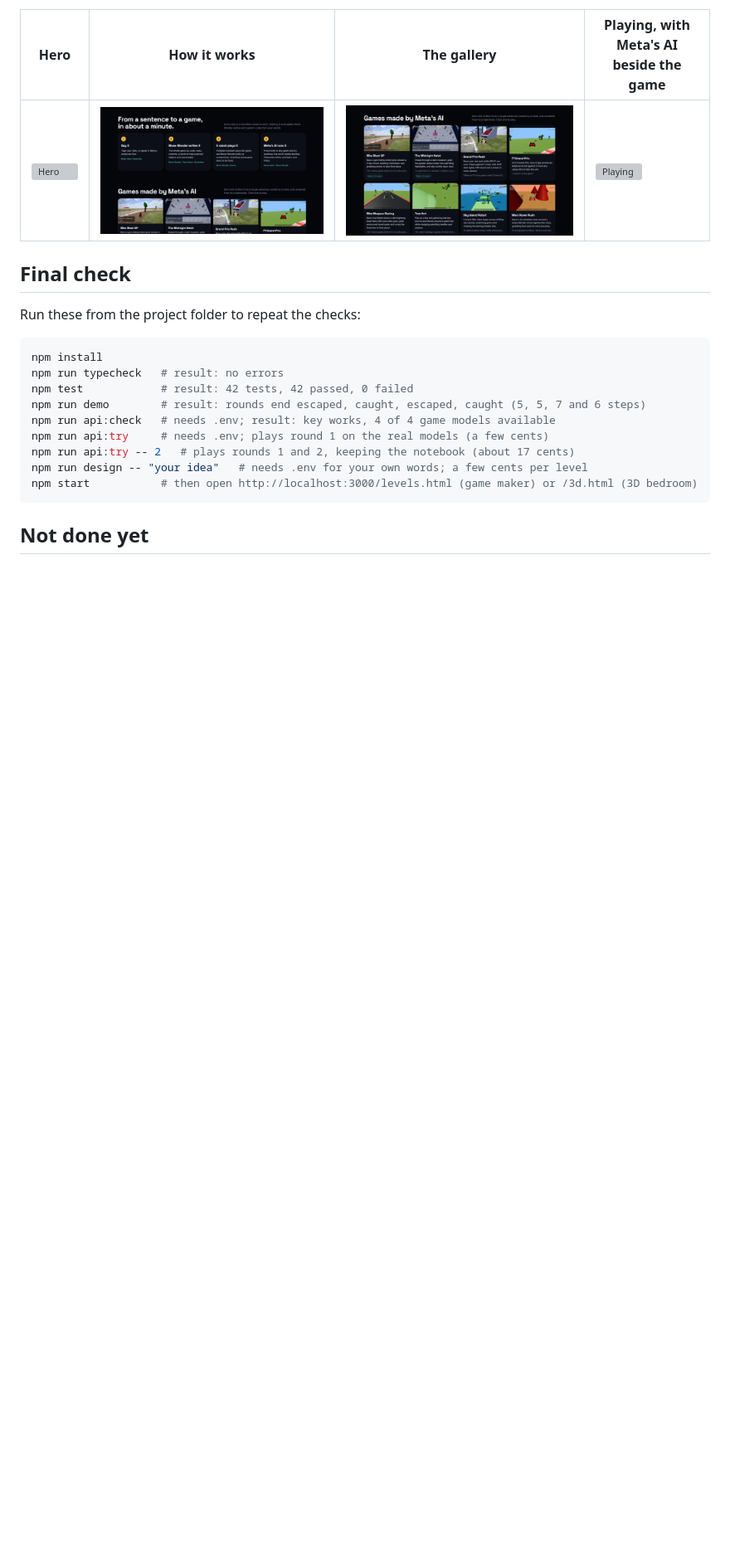
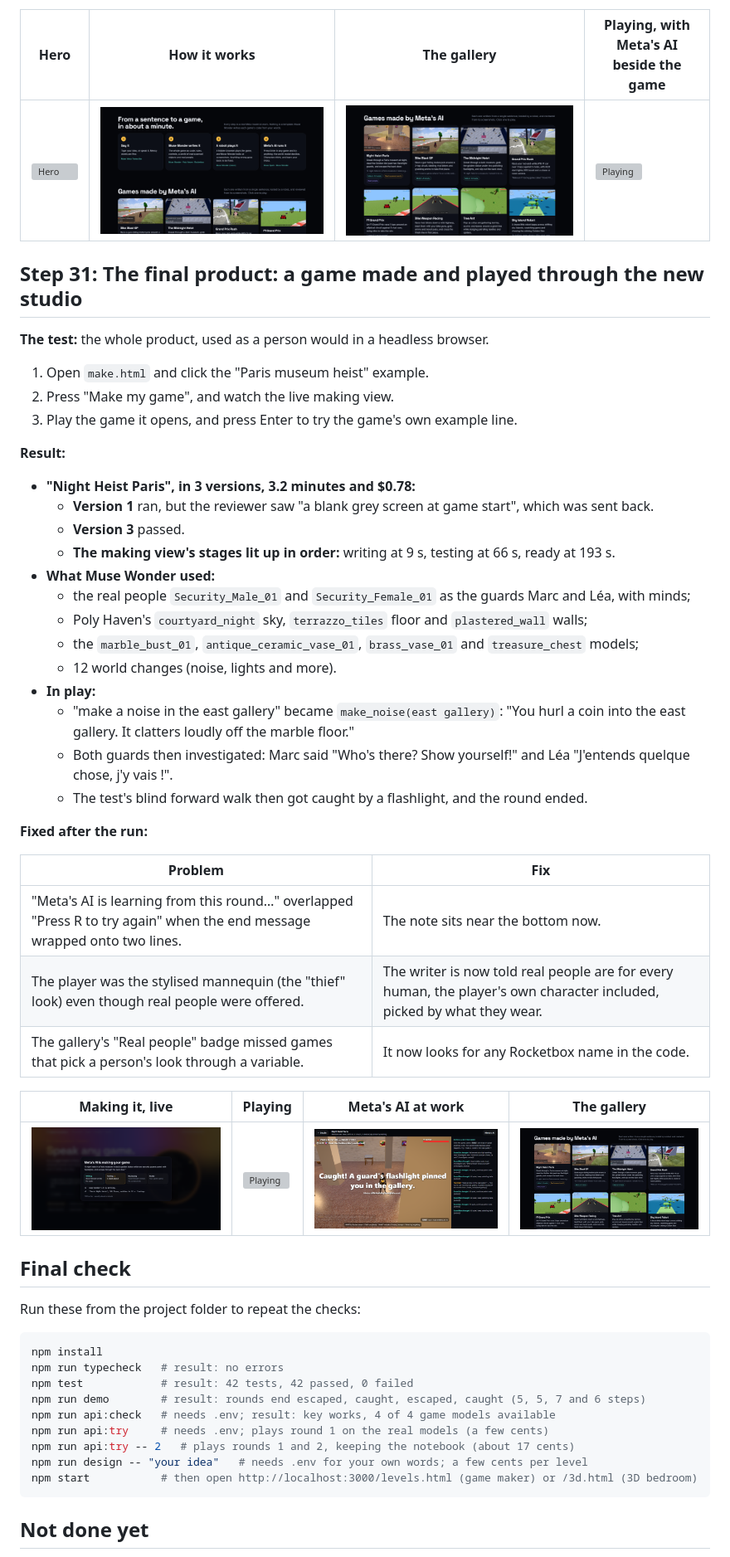
Before and after one commit to Chinmay1220/Develop-your-own-real-world-game, a Markdown page: docs/BUILD_LOG.md, the part around one of its changes. Shown at 83% size. GitHub-like rendering; pictures changed too: docs/images/final-gallery.png (added), docs/images/final-heist-ai.png (added), docs/images/final-making.png (added); blank space fills up the shorter version; grey boxes are pictures that could not be loaded.

```diff
--- a/docs/BUILD_LOG.md
+++ b/docs/BUILD_LOG.md
@@ -1314,6 +1315,40 @@ Fixed along the way:
 |---|---|---|---|
 | ![Hero](images/studio-hero.png) | ![Steps](images/studio-how.png) | ![Gallery](images/studio-gallery.png) | ![Playing](images/studio-player.png) |
 
+## Step 31: The final product: a game made and played through the new studio
+
+**The test:** the whole product, used as a person would in a headless browser.
+1. Open `make.html` and click the "Paris museum heist" example.
+2. Press "Make my game", and watch the live making view.
+3. Play the game it opens, and press Enter to try the game's own example line.
+
+**Result:**
+- **"Night Heist Paris", in 3 versions, 3.2 minutes and $0.78:**
+  - **Version 1** ran, but the reviewer saw "a blank grey screen at game start", which was sent back.
+  - **Version 3** passed.
+  - **The making view's stages lit up in order:** writing at 9 s, testing at 66 s, ready at 193 s.
+- **What Muse Wonder used:**
+  - the real people `Security_Male_01` and `Security_Female_01` as the guards Marc and Léa, with minds;
+  - Poly Haven's `courtyard_night` sky, `terrazzo_tiles` floor and `plastered_wall` walls;
+  - the `marble_bust_01`, `antique_ceramic_vase_01`, `brass_vase_01` and `treasure_chest` models;
+  - 12 world changes (noise, lights and more).
+- **In play:**
+  - "make a noise in the east gallery" became `make_noise(east gallery)`: "You hurl a coin into the east gallery. It clatters loudly off the marble floor."
+  - Both guards then investigated: Marc said "Who's there? Show yourself!" and Léa "J'entends quelque chose, j'y vais !".
+  - The test's blind forward walk then got caught by a flashlight, and the round ended.
+
+**Fixed after the run:**
+
+| Problem | Fix |
+|---|---|
+| "Meta's AI is learning from this round…" overlapped "Press R to try again" when the end message wrapped onto two lines. | The note sits near the bottom now. |
+| The player was the stylised mannequin (the "thief" look) even though real people were offered. | The writer is now told real people are for every human, the player's own character included, picked by what they wear. |
+| The gallery's "Real people" badge missed games that pick a person's look through a variable. | It now looks for any Rocketbox name in the code. |
+
+| Making it, live | Playing | Meta's AI at work | The gallery |
+|---|---|---|---|
+| ![Making](images/final-making.png) | ![Playing](images/final-heist-playing.png) | ![AI](images/final-heist-ai.png) | ![Gallery](images/final-gallery.png) |
+
 ## Final check
 
 Run these from the project folder to repeat the checks:
```
Also changed, not shown: other parts of docs/BUILD_LOG.md (+1 -0 lines), README.md (+41 -4 lines), docs/images/final-studio.png (added), 4 other files.
